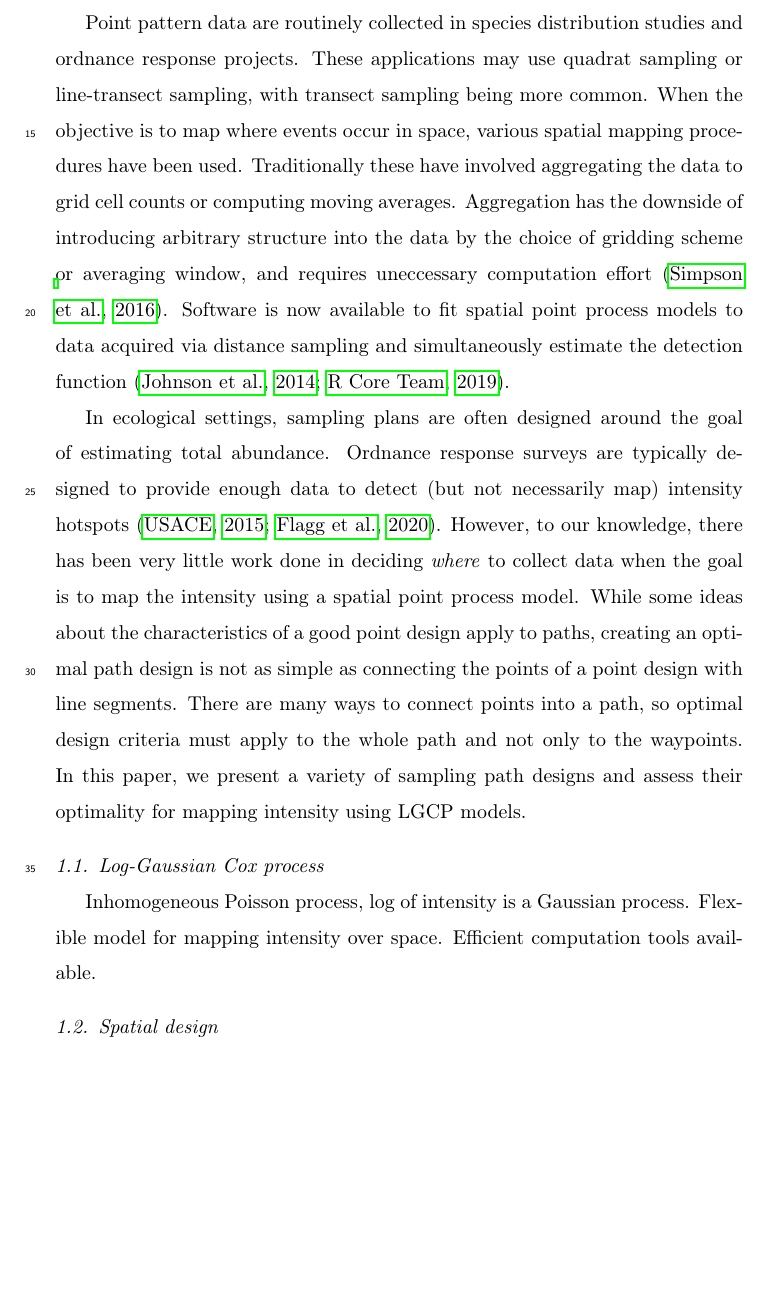
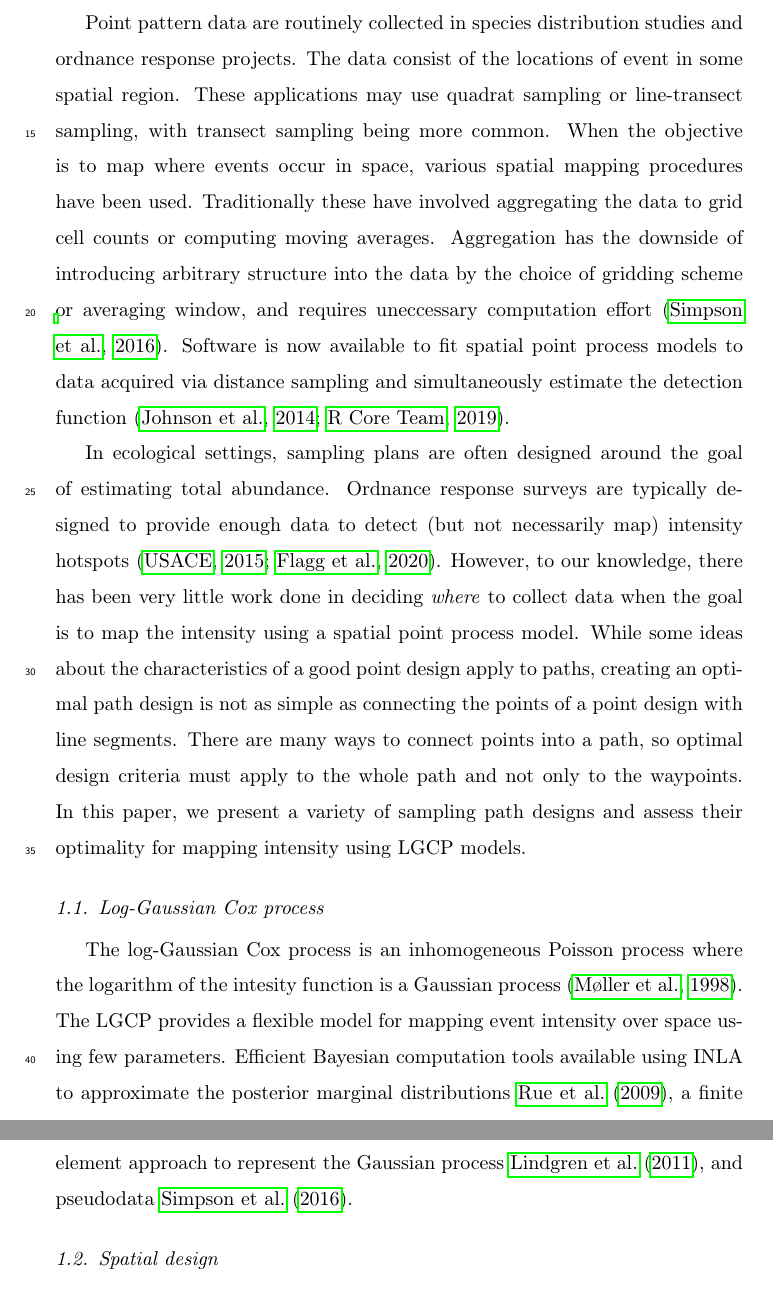
Before and after one commit to kflagg/manuscript2, a LaTeX paper (writeup/lgcp_sampling.tex): part of page 2 of 14 before the commit and two parts of pages 2 and 3 of 14 after it, the two joined at a grey line, cut so that both start at the same text, the shorter picture padded with empty space. Compiled offline with pdfLaTeX.

Commit message:
Started expanding LGCP background.

```diff
--- a/writeup/lgcp_sampling.tex
+++ b/writeup/lgcp_sampling.tex
@@ -91,13 +91,14 @@ tools~\citep{yuanetal}. However, the literature on optimal sampling for spatial
 point process models is in its infancy~\citep{liuvanhatalo}.
 
 Point pattern data are routinely collected in species distribution studies and
-ordnance response projects. These applications may use quadrat sampling or
-line-transect sampling, with transect sampling being more common. When the
-objective is to map where events occur in space, various spatial mapping
-procedures have been used. Traditionally these have involved aggregating the
-data to grid cell counts or computing moving averages. Aggregation has the
-downside of introducing arbitrary structure into the data by the choice of
-gridding scheme or averaging window, and requires uneccessary computation
+ordnance response projects. The data consist of the locations of event in some
+spatial region. These applications may use quadrat sampling or line-transect
+sampling, with transect sampling being more common. When the objective is to
+map where events occur in space, various spatial mapping procedures have been
+used. Traditionally these have involved aggregating the data to grid cell
+counts or computing moving averages. Aggregation has the downside of
+introducing arbitrary structure into the data by the choice of gridding scheme
+or averaging window, and requires uneccessary computation
 effort~\citep{simpsonetal}. Software is now available to fit spatial point
 process models to data acquired via distance sampling and simultaneously
 estimate the detection function~\citep{dspat,baser}.
@@ -119,9 +120,14 @@ assess their optimality for mapping intensity using LGCP models.
 
 \subsection{Log-Gaussian Cox process}
 
-Inhomogeneous Poisson process, log of intensity is a Gaussian process. Flexible
-model for mapping intensity over space. Efficient computation tools available.
-%TODO: expand and add citations.
+The log-Gaussian Cox process is an inhomogeneous Poisson process where the
+logarithm of the intesity function is a Gaussian process \citep{moelleretal}.
+The LGCP provides a flexible model for mapping event intensity over space using
+few parameters. Efficient Bayesian computation tools available using INLA
+to approximate the posterior marginal distributions \cite{rueetal}, a finite
+element approach to represent the Gaussian process \cite{lindgrenetal}, and
+pseudodata \cite{simpsonetal}.
+% Add some example applications.
 
 
 \subsection{Spatial design}
```
Also changed, not shown: writeup/lgcp_sampling.bib (+17 -7 lines), writeup/lgcp_sampling.pdf, writeup/lgcp_sampling.tex (28 more changed lines).
